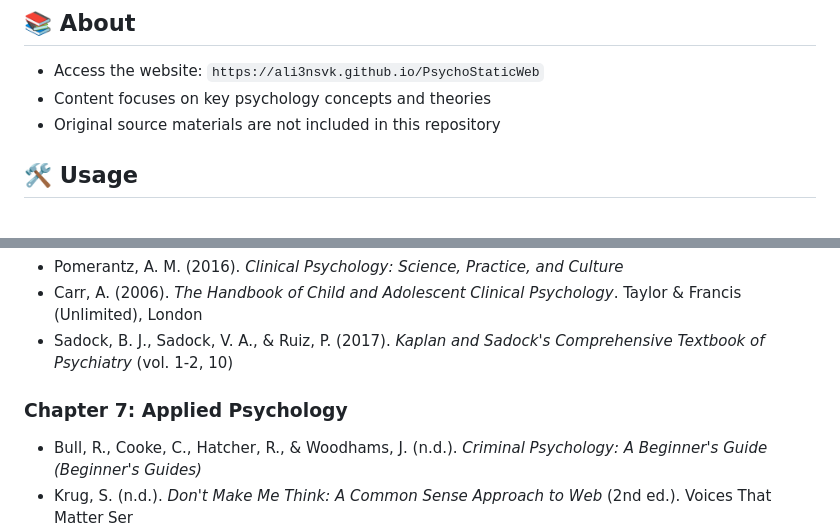
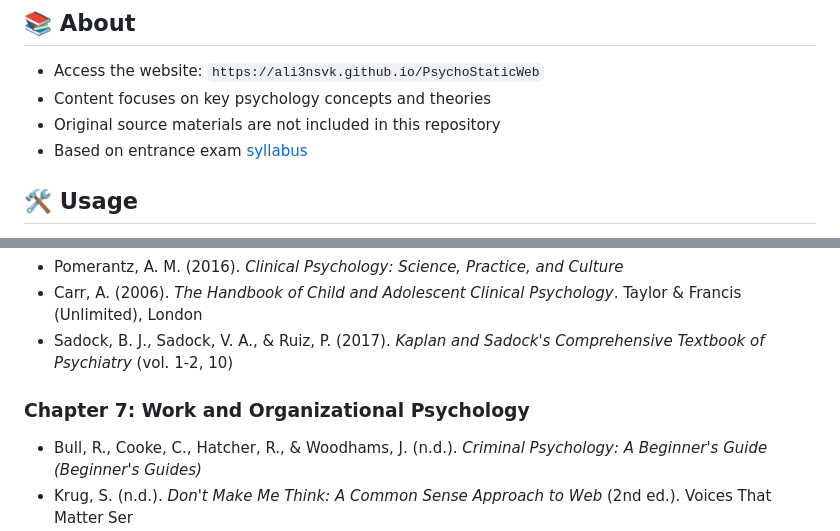
Before and after one commit to Ali3nSVK/PsychoStaticWeb, a Markdown page: README.md, 2 parts joined by grey strips. Rendered like a GitHub page.

```diff
--- a/README.md
+++ b/README.md
@@ -7,6 +7,7 @@ A collection of psychology study materials presented as a static website, hosted
 - Access the website: `https://ali3nsvk.github.io/PsychoStaticWeb`
 - Content focuses on key psychology concepts and theories
 - Original source materials are not included in this repository
+- Based on entrance exam [syllabus](https://psych.upol.cz/uchazecum/prijimaci-zkousky/)
 
 ## 🛠️ Usage
 
@@ -45,7 +46,7 @@ This is a simple static website - just open `index.html` in your browser to view
 - Carr, A. (2006). *The Handbook of Child and Adolescent Clinical Psychology*. Taylor & Francis (Unlimited), London
 - Sadock, B. J., Sadock, V. A., & Ruiz, P. (2017). *Kaplan and Sadock's Comprehensive Textbook of Psychiatry* (vol. 1-2, 10)
 
-### Chapter 7: Applied Psychology
+### Chapter 7: Work and Organizational Psychology
 - Bull, R., Cooke, C., Hatcher, R., & Woodhams, J. (n.d.). *Criminal Psychology: A Beginner's Guide (Beginner's Guides)*
 - Krug, S. (n.d.). *Don't Make Me Think: A Common Sense Approach to Web* (2nd ed.). Voices That Matter Ser
 - Fennis, B. M., & Stroebe, W. (2010). *The Psychology of Advertising* (2nd ed.). Taylor & Francis Ltd, Hove, East Sussex
```
